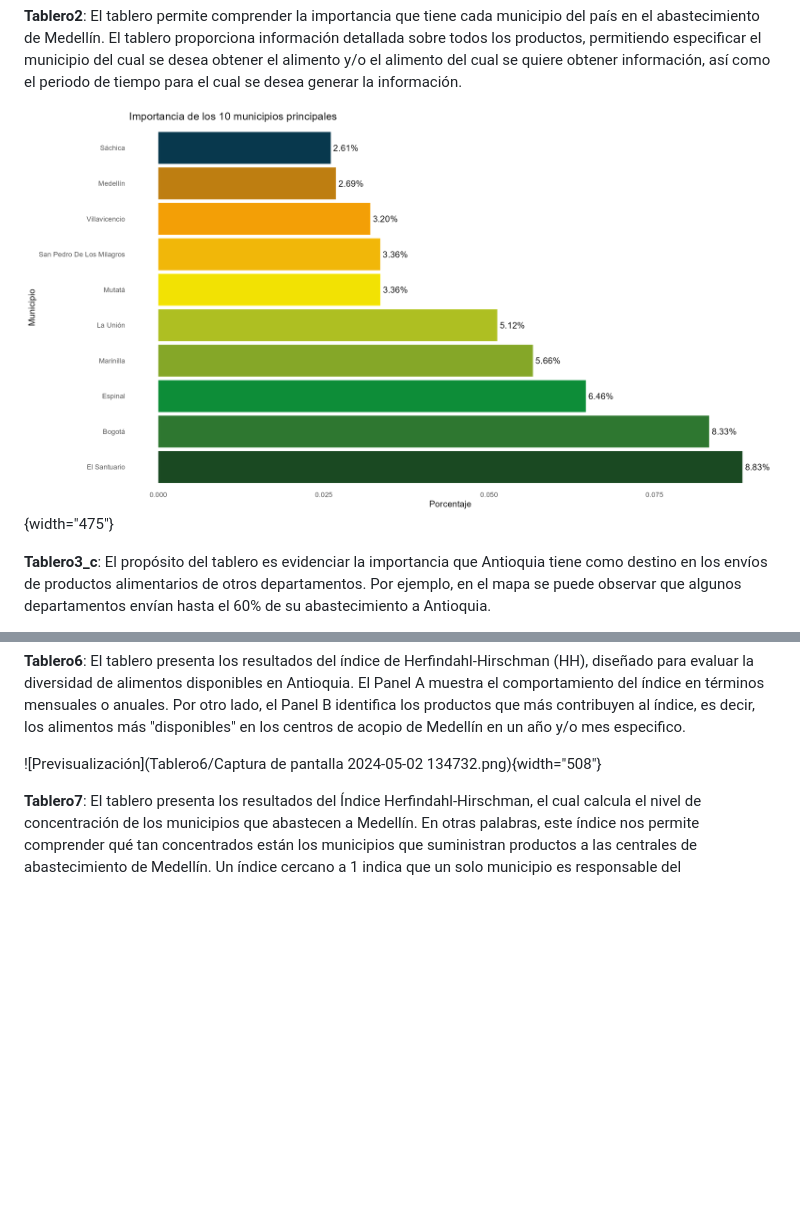
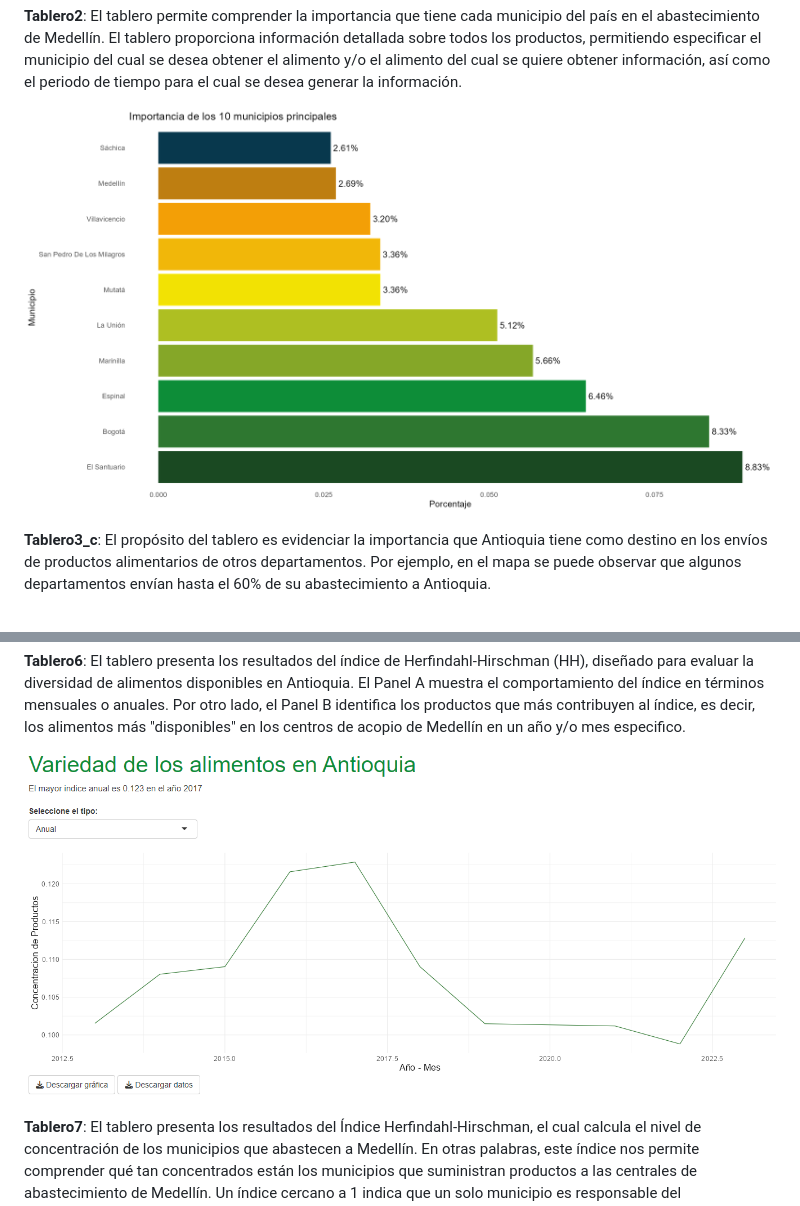
Before and after one commit to Simonaa-Antioquia/Tableros, a Markdown page: README.md, 2 parts joined by grey strips. Drawn GitHub-style; blank space fills up the shorter version.

Commit message:
V1
README

```diff
--- a/README.md
+++ b/README.md
@@ -20,7 +20,7 @@ Está conformado por tres paneles que permiten, no solo conocer el precio de los
 
 **Tablero2**: El tablero permite comprender la importancia que tiene cada municipio del país en el abastecimiento de Medellín. El tablero proporciona información detallada sobre todos los productos, permitiendo especificar el municipio del cual se desea obtener el alimento y/o el alimento del cual se quiere obtener información, así como el periodo de tiempo para el cual se desea generar la información.
 
-![Previsualización](Tablero_2/grafica_principales_municipios_traen_2024-05-02.png){width="475"}
+![Previsualización](Tablero_2/grafica_principales_municipios_traen_2024-05-02.png)
 
 **Tablero3_c**: El propósito del tablero es evidenciar la importancia que Antioquia tiene como destino en los envíos de productos alimentarios de otros departamentos. Por ejemplo, en el mapa se puede observar que algunos departamentos envían hasta el 60% de su abastecimiento a Antioquia.
 
@@ -36,7 +36,7 @@ Este tablero ofrece información histórica tanto anual como mensual, tanto gene
 
 **Tablero6**: El tablero presenta los resultados del índice de Herfindahl-Hirschman (HH), diseñado para evaluar la diversidad de alimentos disponibles en Antioquia. El Panel A muestra el comportamiento del índice en términos mensuales o anuales. Por otro lado, el Panel B identifica los productos que más contribuyen al índice, es decir, los alimentos más "disponibles" en los centros de acopio de Medellín en un año y/o mes especifico.
 
-![Previsualización](Tablero6/Captura de pantalla 2024-05-02 134732.png){width="508"}
+![Previsualización](Tablero6/preview_tablero.png)
 
 **Tablero7**: El tablero presenta los resultados del Índice Herfindahl-Hirschman, el cual calcula el nivel de concentración de los municipios que abastecen a Medellín. En otras palabras, este índice nos permite comprender qué tan concentrados están los municipios que suministran productos a las centrales de abastecimiento de Medellín. Un índice cercano a 1 indica que un solo municipio es responsable del abastecimiento, mientras que un índice cercano a cero indica que la provisión de Medellín depende de varios municipios.
 
```
Also changed, not shown: Tablero6/preview_tablero.png (renamed from Tablero6/Captura de pantalla 2024-05-02 134732.png), 1 other file.
